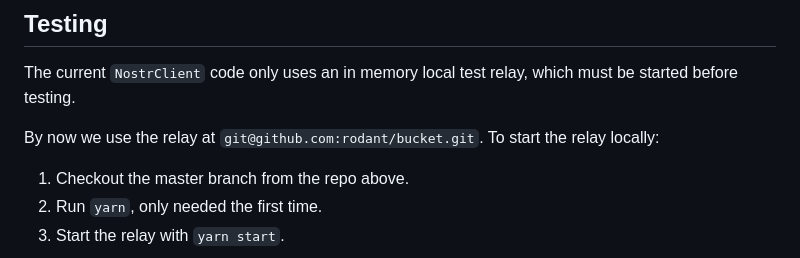
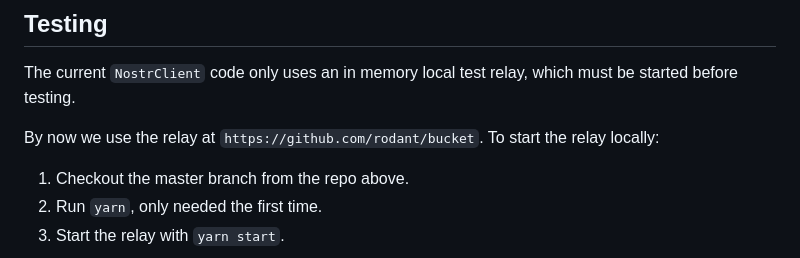
Before and after one commit to f321x/cashu-escrow-kit, a Markdown page: README.md, the part around the change. GitHub-like rendering.

Commit message:
change link to bucket fork repo

```diff
--- a/README.md
+++ b/README.md
@@ -35,7 +35,7 @@ The client could be distributed as wasm library and rust crate. There could also
 ## Testing
 The current `NostrClient` code only uses an in memory local test relay, which must be started before testing.
 
-By now we use the relay at `git@github.com:rodant/bucket.git`. To start the relay locally:
+By now we use the relay at `https://github.com/rodant/bucket`. To start the relay locally:
 1. Checkout the master branch from the repo above.
 2. Run `yarn`, only needed the first time.
 2. Start the relay with `yarn start`.
```
